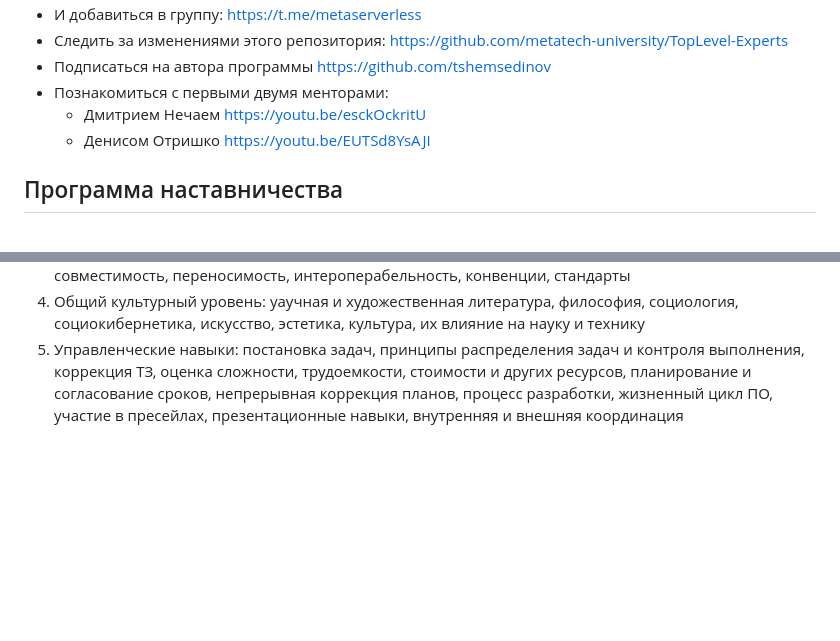
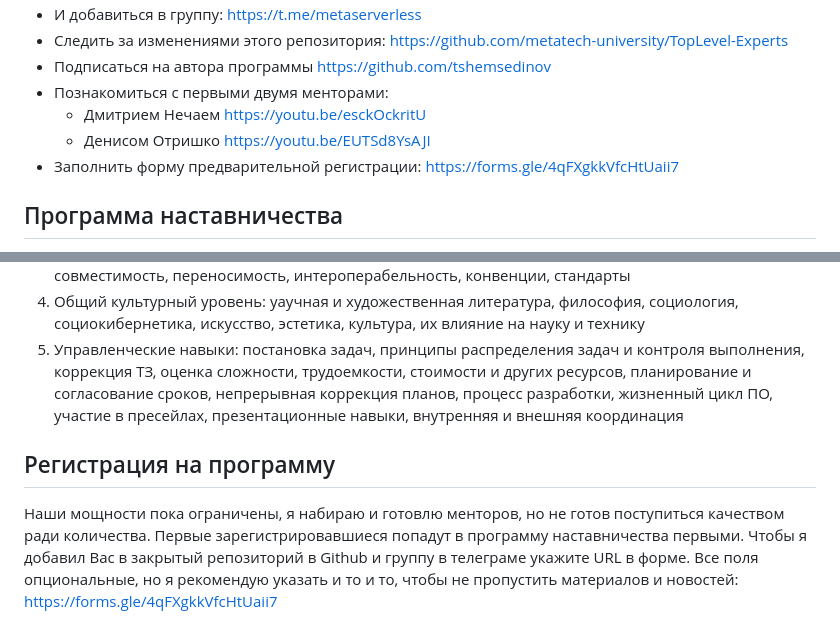
Before and after one commit to metatech-university/TopLevel-Experts, a Markdown page: README.md, 2 parts joined by grey strips. Drawn GitHub-style; blank space fills up the shorter version.

Commit message:
Add registration form

```diff
--- a/README.md
+++ b/README.md
@@ -33,6 +33,7 @@
 - Познакомиться с первыми двумя менторами:
    - Дмитрием Нечаем https://youtu.be/esckOckritU
    - Денисом Отришко https://youtu.be/EUTSd8YsAJI
+- Заполнить форму предварительной регистрации: https://forms.gle/4qFXgkkVfcHtUaii7
 
 ## Программа наставничества
 
@@ -41,3 +42,7 @@
 3. Аналитические навыки и опыт: изучение предметной области, функциональные и нефункциональные требования, моделирование и декомпозиция, построение абстракций, выбор и обоснование технологий и инструментария, анализ рисков, метрики ПО, качество, поддерживаемость, гибкость, совместимость, переносимость, интероперабельность, конвенции, стандарты
 4. Общий культурный уровень: yаучная и художественная литература, философия, социология, социокибернетика, искусство, эстетика, культура, их влияние на науку и технику
 5. Управленческие навыки: постановка задач, принципы распределения задач и контроля выполнения, коррекция ТЗ, оценка сложности, трудоемкости, стоимости и других ресурсов, планирование и согласование сроков, непрерывная коррекция планов, процесс разработки, жизненный цикл ПО, участие в пресейлах, презентационные навыки, внутренняя и внешняя координация
+
+## Регистрация на программу
+
+Наши мощности пока ограничены, я набираю и готовлю менторов, но не готов поступиться качеством ради количества. Первые зарегистрировавшиеся попадут в программу наставничества первыми. Чтобы я добавил Вас в закрытый репозиторий в Github и группу в телеграме укажите URL в форме. Все поля опциональные, но я рекомендую указать и то и то, чтобы не пропустить материалов и новостей: https://forms.gle/4qFXgkkVfcHtUaii7
```
